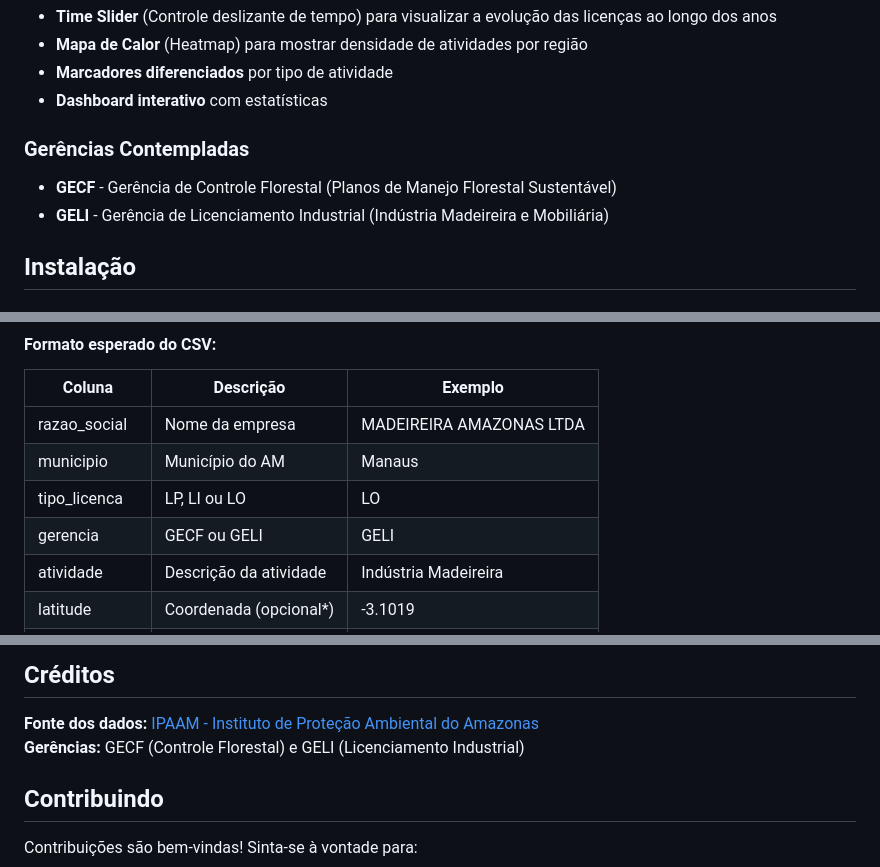
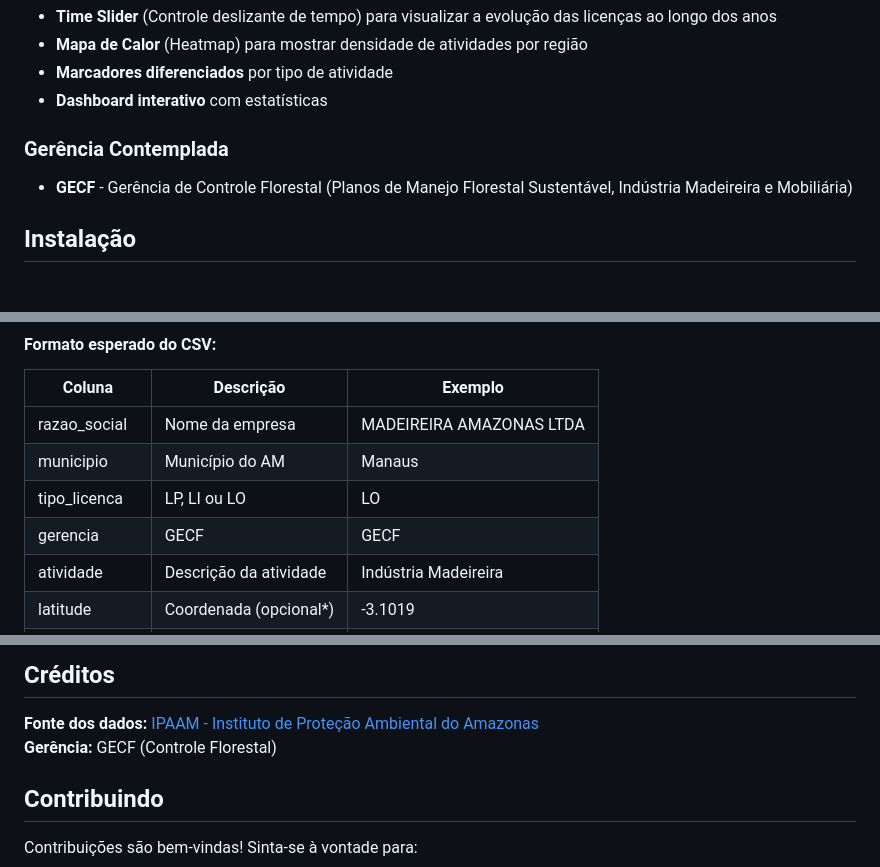
Before and after one commit to perres9/Ipaam-GECF, a Markdown page: README.md, 3 parts joined by grey strips. GitHub-like rendering.

Commit message:
Remove GELI references, keep only GECF

```diff
--- a/README.md
+++ b/README.md
@@ -29,9 +29,8 @@ Este projeto cria mapas interativos com funcionalidades de:
 - **Marcadores diferenciados** por tipo de atividade
 - **Dashboard interativo** com estatísticas
 
-### Gerências Contempladas
-- **GECF** - Gerência de Controle Florestal (Planos de Manejo Florestal Sustentável)
-- **GELI** - Gerência de Licenciamento Industrial (Indústria Madeireira e Mobiliária)
+### Gerência Contemplada
+- **GECF** - Gerência de Controle Florestal (Planos de Manejo Florestal Sustentável, Indústria Madeireira e Mobiliária)
 
 ## Instalação
 
@@ -113,7 +112,7 @@ python main.py
 | razao_social | Nome da empresa | MADEIREIRA AMAZONAS LTDA |
 | municipio | Município do AM | Manaus |
 | tipo_licenca | LP, LI ou LO | LO |
-| gerencia | GECF ou GELI | GELI |
+| gerencia | GECF | GECF |
 | atividade | Descrição da atividade | Indústria Madeireira |
 | latitude | Coordenada (opcional*) | -3.1019 |
 | longitude | Coordenada (opcional*) | -60.0250 |
@@ -225,7 +224,7 @@ Este projeto está licenciado sob a Licença MIT - veja o arquivo [LICENSE](LICE
 ## Créditos
 
 **Fonte dos dados:** [IPAAM - Instituto de Proteção Ambiental do Amazonas](https://www.ipaam.am.gov.br/transparencia-tecnica/)
-**Gerências:** GECF (Controle Florestal) e GELI (Licenciamento Industrial)
+**Gerência:** GECF (Controle Florestal)
 
 ## Contribuindo
 
```
